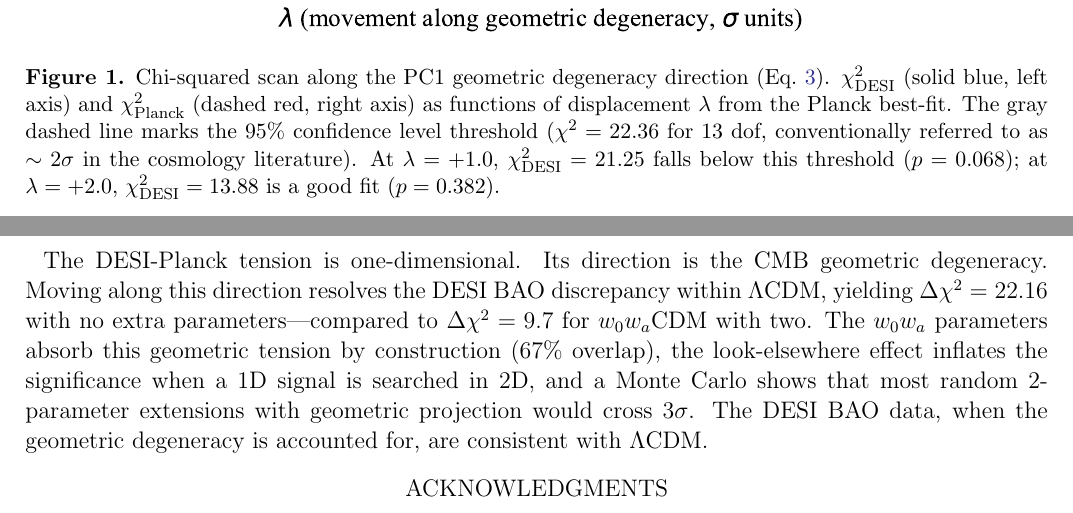
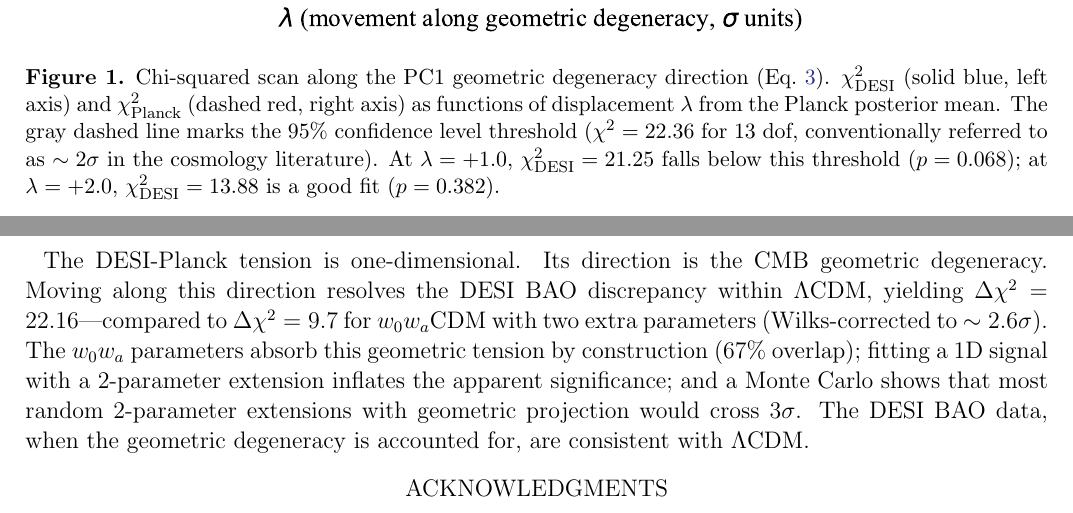
Before and after one commit to sampson0826/msce, a LaTeX paper (paper_desi_artifact/main.tex): two parts of pages 4 and 7 of 8, joined at a grey line, cut so that both start at the same text. Compiled offline with pdfLaTeX.

Commit message:
Abstract/conclusion sync: posterior mean, Wilks correction, lines of evidence
Consistency fixes to match body text changes:
- "Planck best-fit" → "Planck posterior mean" (abstract, method, figure caption)
- "zero additional free parameters" → "shift entirely within ΛCDM"
- "Three further arguments" → "Three lines of evidence"
- Add Wilks-corrected ~2.6σ to abstract and conclusion
- "look-elsewhere effect" → "fitting 1D signal with 2-parameter extension"

```diff
--- a/paper_desi_artifact/main.tex
+++ b/paper_desi_artifact/main.tex
@@ -98,7 +98,7 @@
 \centering
 \includegraphics[width=\columnwidth]{fig1_chisq_scan.pdf}
 \caption{%
-Chi-squared scan along the PC1 geometric degeneracy direction (Eq.~\ref{eq:scan}). $\chi^2_{\mathrm{DESI}}$ (solid blue, left axis) and $\chi^2_{\mathrm{Planck}}$ (dashed red, right axis) as functions of displacement $\lambda$ from the Planck best-fit. The gray dashed line marks the 95\% confidence level threshold ($\chi^2=22.36$ for 13 dof, conventionally referred to as $\sim 2\sigma$ in the cosmology literature). At $\lambda = +1.0$, $\chi^2_{\mathrm{DESI}}=21.25$ falls below this threshold ($p=0.068$); at $\lambda = +2.0$, $\chi^2_{\mathrm{DESI}}=13.88$ is a good fit ($p=0.382$).
+Chi-squared scan along the PC1 geometric degeneracy direction (Eq.~\ref{eq:scan}). $\chi^2_{\mathrm{DESI}}$ (solid blue, left axis) and $\chi^2_{\mathrm{Planck}}$ (dashed red, right axis) as functions of displacement $\lambda$ from the Planck posterior mean. The gray dashed line marks the 95\% confidence level threshold ($\chi^2=22.36$ for 13 dof, conventionally referred to as $\sim 2\sigma$ in the cosmology literature). At $\lambda = +1.0$, $\chi^2_{\mathrm{DESI}}=21.25$ falls below this threshold ($p=0.068$); at $\lambda = +2.0$, $\chi^2_{\mathrm{DESI}}=13.88$ is a good fit ($p=0.382$).
 }
 \label{fig:chisq}
 \end{figure}
@@ -192,7 +192,7 @@
 \section{Conclusion}
 \label{sec:conclusion}
 
-The DESI-Planck tension is one-dimensional. Its direction is the CMB geometric degeneracy. Moving along this direction resolves the DESI BAO discrepancy within $\Lambda$CDM, yielding $\Delta\chi^2 = 22.16$ with no extra parameters---compared to $\Delta\chi^2 = 9.7$ for $w_0 w_a$CDM with two. The $w_0 w_a$ parameters absorb this geometric tension by construction (67\% overlap), the look-elsewhere effect inflates the significance when a 1D signal is searched in 2D, and a Monte Carlo shows that most random 2-parameter extensions with geometric projection would cross $3\sigma$. The DESI BAO data, when the geometric degeneracy is accounted for, are consistent with $\Lambda$CDM.
+The DESI-Planck tension is one-dimensional. Its direction is the CMB geometric degeneracy. Moving along this direction resolves the DESI BAO discrepancy within $\Lambda$CDM, yielding $\Delta\chi^2 = 22.16$---compared to $\Delta\chi^2 = 9.7$ for $w_0 w_a$CDM with two extra parameters (Wilks-corrected to $\sim 2.6\sigma$). The $w_0 w_a$ parameters absorb this geometric tension by construction (67\% overlap); fitting a 1D signal with a 2-parameter extension inflates the apparent significance; and a Monte Carlo shows that most random 2-parameter extensions with geometric projection would cross $3\sigma$. The DESI BAO data, when the geometric degeneracy is accounted for, are consistent with $\Lambda$CDM.
 
 \section*{Acknowledgments}
 
```
Also changed, not shown: paper_desi_artifact/main.pdf, paper_desi_artifact/main.tex (6 more changed lines).
